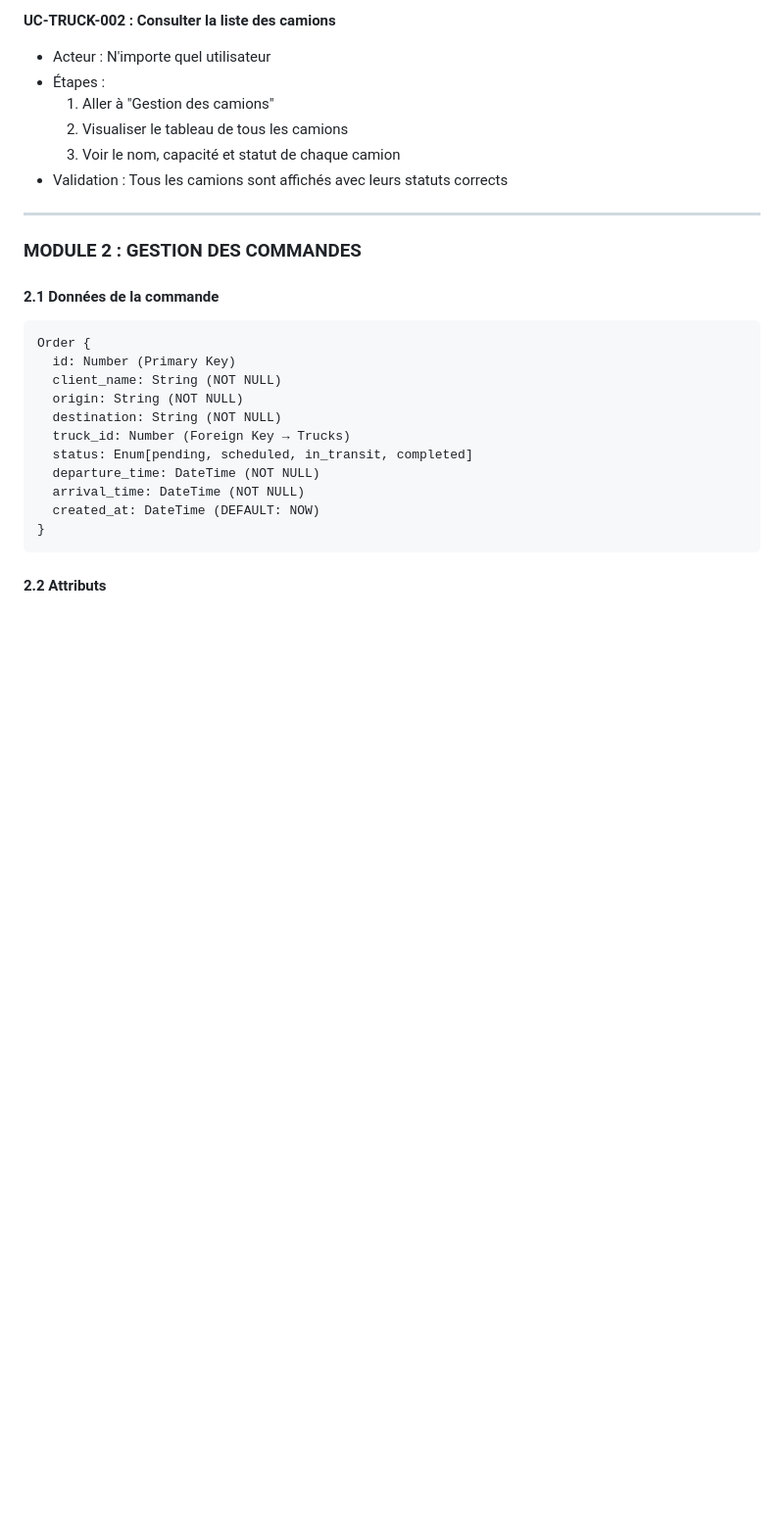
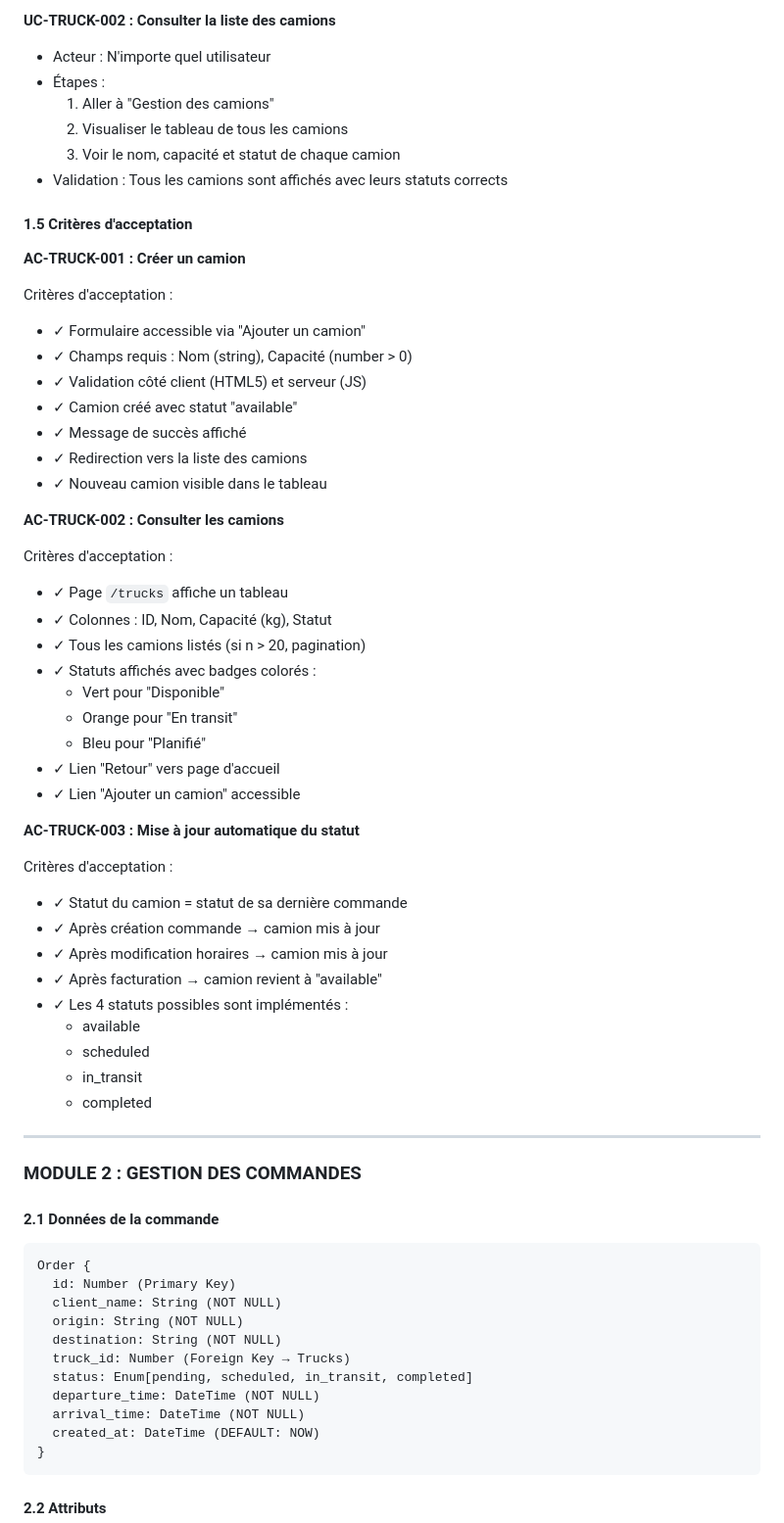
Before and after one commit to rivetta-fr/test-erp-ai, a Markdown page: SPECIFICATIONS.md, the part around one of its changes. Shown at 98% size. GitHub-like rendering; blank space fills up the shorter version.

```diff
--- a/SPECIFICATIONS.md
+++ b/SPECIFICATIONS.md
@@ -161,6 +161,48 @@ Truck {
   3. Voir le nom, capacité et statut de chaque camion
 - Validation : Tous les camions sont affichés avec leurs statuts corrects
 
+#### 1.5 Critères d'acceptation
+
+**AC-TRUCK-001 : Créer un camion**
+
+Critères d'acceptation :
+
+- ✓ Formulaire accessible via "Ajouter un camion"
+- ✓ Champs requis : Nom (string), Capacité (number > 0)
+- ✓ Validation côté client (HTML5) et serveur (JS)
+- ✓ Camion créé avec statut "available"
+- ✓ Message de succès affiché
+- ✓ Redirection vers la liste des camions
+- ✓ Nouveau camion visible dans le tableau
+
+**AC-TRUCK-002 : Consulter les camions**
+
+Critères d'acceptation :
+
+- ✓ Page `/trucks` affiche un tableau
+- ✓ Colonnes : ID, Nom, Capacité (kg), Statut
+- ✓ Tous les camions listés (si n > 20, pagination)
+- ✓ Statuts affichés avec badges colorés :
+  - Vert pour "Disponible"
+  - Orange pour "En transit"
+  - Bleu pour "Planifié"
+- ✓ Lien "Retour" vers page d'accueil
+- ✓ Lien "Ajouter un camion" accessible
+
+**AC-TRUCK-003 : Mise à jour automatique du statut**
+
+Critères d'acceptation :
+
+- ✓ Statut du camion = statut de sa dernière commande
+- ✓ Après création commande → camion mis à jour
+- ✓ Après modification horaires → camion mis à jour
+- ✓ Après facturation → camion revient à "available"
+- ✓ Les 4 statuts possibles sont implémentés :
+  - available
+  - scheduled
+  - in_transit
+  - completed
+
 ---
 
 ### MODULE 2 : GESTION DES COMMANDES
```
Also changed, not shown: other parts of SPECIFICATIONS.md (+90 -0 lines).
